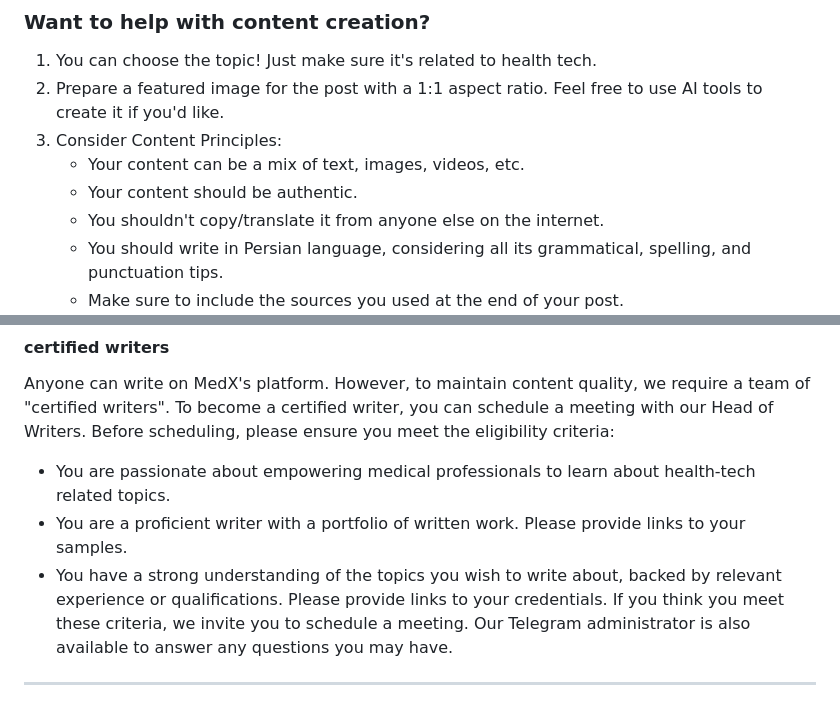
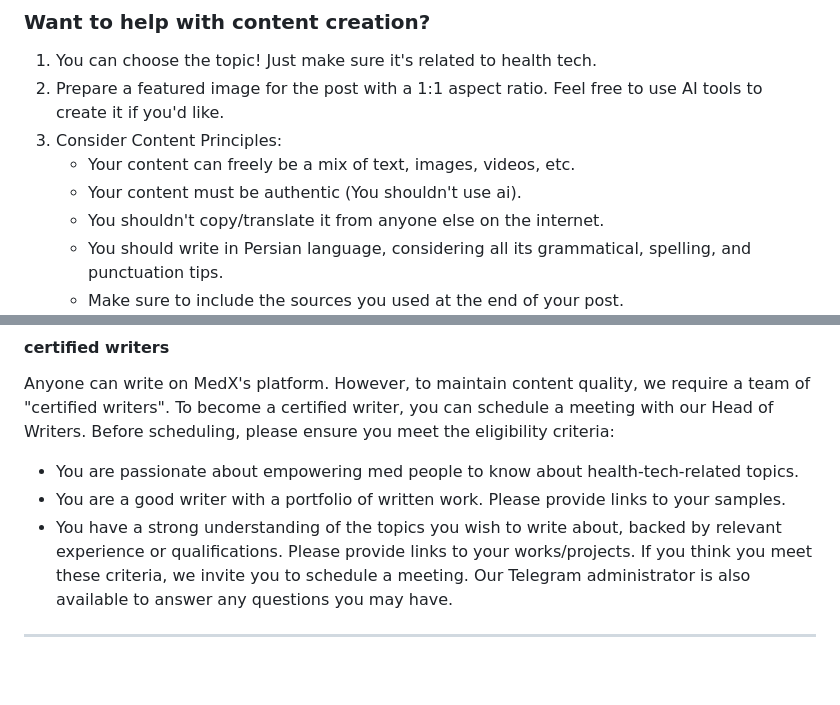
Before and after one commit to MedX-Media/MedX, a Markdown page: CONTRIBUTING.md, 2 parts joined by grey strips. Drawn GitHub-style; blank space fills up the shorter version.

```diff
--- a/CONTRIBUTING.md
+++ b/CONTRIBUTING.md
@@ -43,8 +43,8 @@ That's it! You've contributed to MedX as a developer.
 1. You can choose the topic! Just make sure it's related to health tech.
 2. Prepare a featured image for the post with a 1:1 aspect ratio. Feel free to use AI tools to create it if you'd like.
 3. Consider Content Principles:
-    - Your content can be a mix of text, images, videos, etc.
-    - Your content should be authentic.
+    - Your content can freely be a mix of text, images, videos, etc.
+    - Your content must be authentic (You shouldn't use ai).
     - You shouldn't copy/translate it from anyone else on the internet.
     - You should write in Persian language, considering all its grammatical, spelling, and punctuation tips.
     - Make sure to include the sources you used at the end of your post.
@@ -53,9 +53,9 @@ That's it! You've contributed to MedX as a content creator.
 
 #### certified writers
 Anyone can write on MedX's platform. However, to maintain content quality, we require a team of "certified writers". To become a certified writer, you can schedule a meeting with our Head of Writers. Before scheduling, please ensure you meet the eligibility criteria:
-- You are passionate about empowering medical professionals to learn about health-tech related topics.
-- You are a proficient writer with a portfolio of written work. Please provide links to your samples.
-- You have a strong understanding of the topics you wish to write about, backed by relevant experience or qualifications. Please provide links to your credentials.
+- You are passionate about empowering med people to know about health-tech-related topics.
+- You are a good writer with a portfolio of written work. Please provide links to your samples.
+- You have a strong understanding of the topics you wish to write about, backed by relevant experience or qualifications. Please provide links to your works/projects.
 If you think you meet these criteria, we invite you to schedule a meeting. Our Telegram administrator is also available to answer any questions you may have.
 
 ---
```
